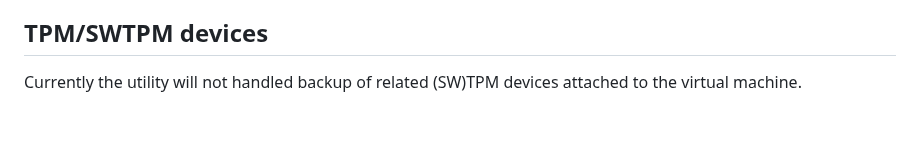
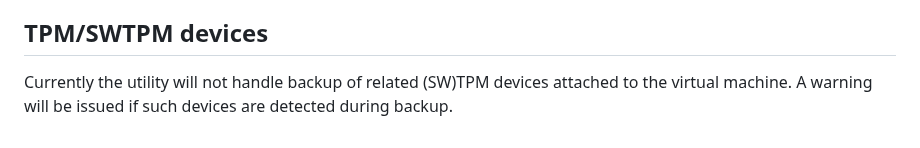
Before and after one commit to abbbi/qmpbackup, a Markdown page: README.md, the part around the change. Drawn GitHub-style.

```diff
--- a/README.md
+++ b/README.md
@@ -434,5 +434,6 @@ target must be a directory.
 
 ## TPM/SWTPM devices
 
-Currently the utility will not handled backup of related (SW)TPM devices
-attached to the virtual machine.
+Currently the utility will not handle backup of related (SW)TPM devices
+attached to the virtual machine. A warning will be issued if such devices are
+detected during backup.
```
